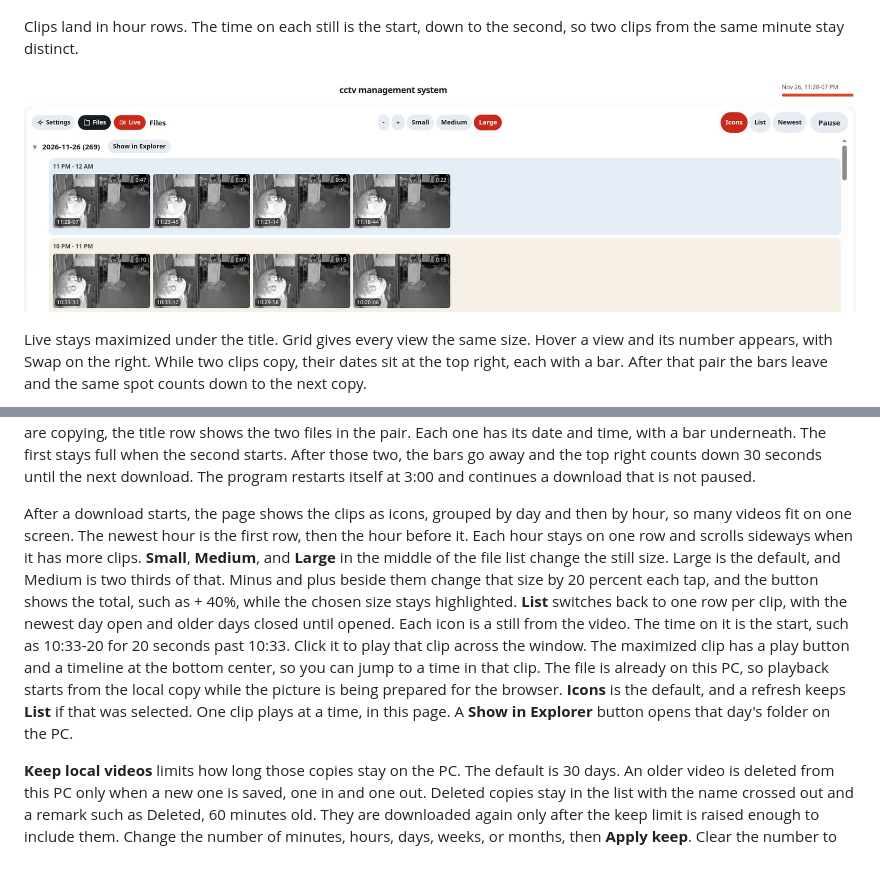
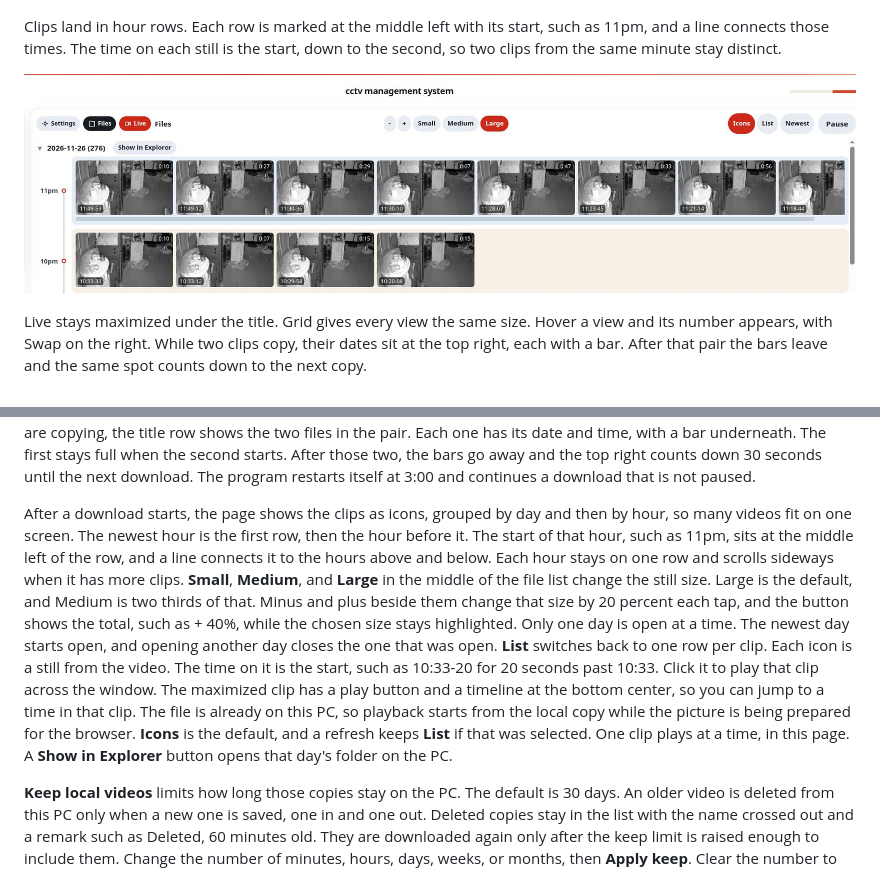
Before and after one commit to torrefrancae/v380-sd-card-pc-sync, a Markdown page: README.md, 2 parts joined by grey strips. Drawn GitHub-style; pictures changed too: docs/files.jpg.

Commit message:
show hour starts on a timeline and open one day at a time

```diff
--- a/README.md
+++ b/README.md
@@ -6,7 +6,7 @@ The camera stays on the same network as the PC. Nothing in this project signs in
 
 ![Setup page](docs/ui.png)
 
-Clips land in hour rows. The time on each still is the start, down to the second, so two clips from the same minute stay distinct.
+Clips land in hour rows. Each row is marked at the middle left with its start, such as 11pm, and a line connects those times. The time on each still is the start, down to the second, so two clips from the same minute stay distinct.
 
 ![File list](docs/files.jpg)
 
@@ -31,7 +31,7 @@ The device login is the camera username and password set in the V380 Android or
 
 The download stays running after the page is closed. Each check takes the most recent finished clip. It copies two clips, then waits 30 seconds before the next two, so the camera can keep recording. When that day has no finished clip left to copy, the next most recent day is used, again starting with its newest clip. A clip that is still being recorded is picked up after it ends. Files already in the save folder are skipped. Pause holds the download, and Play continues it. While clips are copying, the title row shows the two files in the pair. Each one has its date and time, with a bar underneath. The first stays full when the second starts. After those two, the bars go away and the top right counts down 30 seconds until the next download. The program restarts itself at 3:00 and continues a download that is not paused.
 
-After a download starts, the page shows the clips as icons, grouped by day and then by hour, so many videos fit on one screen. The newest hour is the first row, then the hour before it. Each hour stays on one row and scrolls sideways when it has more clips. **Small**, **Medium**, and **Large** in the middle of the file list change the still size. Large is the default, and Medium is two thirds of that. Minus and plus beside them change that size by 20 percent each tap, and the button shows the total, such as + 40%, while the chosen size stays highlighted. **List** switches back to one row per clip, with the newest day open and older days closed until opened. Each icon is a still from the video. The time on it is the start, such as 10:33-20 for 20 seconds past 10:33. Click it to play that clip across the window. The maximized clip has a play button and a timeline at the bottom center, so you can jump to a time in that clip. The file is already on this PC, so playback starts from the local copy while the picture is being prepared for the browser. **Icons** is the default, and a refresh keeps **List** if that was selected. One clip plays at a time, in this page. A **Show in Explorer** button opens that day's folder on the PC.
+After a download starts, the page shows the clips as icons, grouped by day and then by hour, so many videos fit on one screen. The newest hour is the first row, then the hour before it. The start of that hour, such as 11pm, sits at the middle left of the row, and a line connects it to the hours above and below. Each hour stays on one row and scrolls sideways when it has more clips. **Small**, **Medium**, and **Large** in the middle of the file list change the still size. Large is the default, and Medium is two thirds of that. Minus and plus beside them change that size by 20 percent each tap, and the button shows the total, such as + 40%, while the chosen size stays highlighted. Only one day is open at a time. The newest day starts open, and opening another day closes the one that was open. **List** switches back to one row per clip. Each icon is a still from the video. The time on it is the start, such as 10:33-20 for 20 seconds past 10:33. Click it to play that clip across the window. The maximized clip has a play button and a timeline at the bottom center, so you can jump to a time in that clip. The file is already on this PC, so playback starts from the local copy while the picture is being prepared for the browser. **Icons** is the default, and a refresh keeps **List** if that was selected. One clip plays at a time, in this page. A **Show in Explorer** button opens that day's folder on the PC.
 
 **Keep local videos** limits how long those copies stay on the PC. The default is 30 days. An older video is deleted from this PC only when a new one is saved, one in and one out. Deleted copies stay in the list with the name crossed out and a remark such as Deleted, 60 minutes old. They are downloaded again only after the keep limit is raised enough to include them. Change the number of minutes, hours, days, weeks, or months, then **Apply keep**. Clear the number to keep every saved video. The camera SD card is left as it is.
 
```
Also changed, not shown: INSTALL.md (+1 -1 lines), 1 other file.
